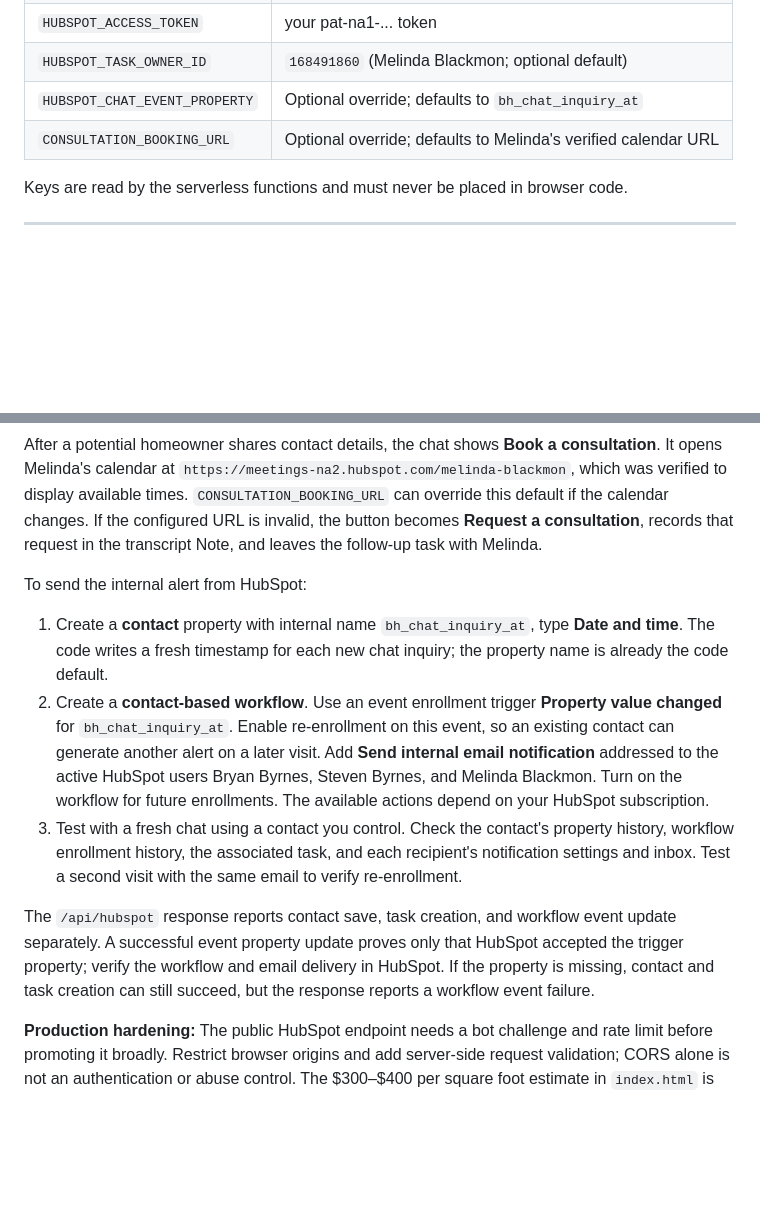
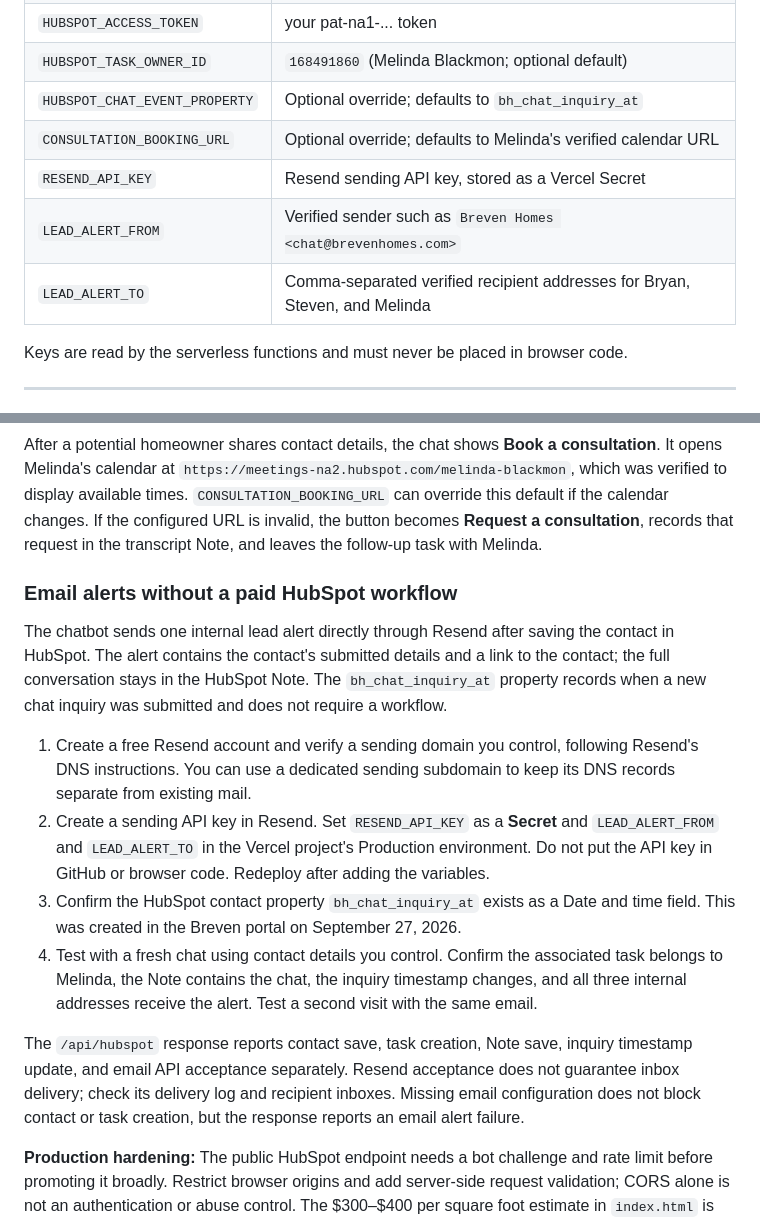
Before and after one commit to bryanbyrnes-bh/bhwebsitechatbot, a Markdown page: README.md, 2 parts joined by grey strips. Drawn GitHub-style; blank space fills up the shorter version.

Commit message:
Document free email alert setup

```diff
--- a/README.md
+++ b/README.md
@@ -30,6 +30,9 @@ In Vercel dashboard → Your project → Settings → Environment Variables:
 | `HUBSPOT_TASK_OWNER_ID` | `168491860` (Melinda Blackmon; optional default) |
 | `HUBSPOT_CHAT_EVENT_PROPERTY` | Optional override; defaults to `bh_chat_inquiry_at` |
 | `CONSULTATION_BOOKING_URL` | Optional override; defaults to Melinda's verified calendar URL |
+| `RESEND_API_KEY` | Resend sending API key, stored as a Vercel Secret |
+| `LEAD_ALERT_FROM` | Verified sender such as `Breven Homes <chat@brevenhomes.com>` |
+| `LEAD_ALERT_TO` | Comma-separated verified recipient addresses for Bryan, Steven, and Melinda |
 
 Keys are read by the serverless functions and must never be placed in browser code.
 
@@ -86,13 +89,16 @@ The chat transcript is saved as a single HubSpot Note associated with the contac
 
 After a potential homeowner shares contact details, the chat shows **Book a consultation**. It opens Melinda's calendar at `https://meetings-na2.hubspot.com/melinda-blackmon`, which was verified to display available times. `CONSULTATION_BOOKING_URL` can override this default if the calendar changes. If the configured URL is invalid, the button becomes **Request a consultation**, records that request in the transcript Note, and leaves the follow-up task with Melinda.
 
-To send the internal alert from HubSpot:
+### Email alerts without a paid HubSpot workflow
 
-1. Create a **contact** property with internal name `bh_chat_inquiry_at`, type **Date and time**. The code writes a fresh timestamp for each new chat inquiry; the property name is already the code default.
-2. Create a **contact-based workflow**. Use an event enrollment trigger **Property value changed** for `bh_chat_inquiry_at`. Enable re-enrollment on this event, so an existing contact can generate another alert on a later visit. Add **Send internal email notification** addressed to the active HubSpot users Bryan Byrnes, Steven Byrnes, and Melinda Blackmon. Turn on the workflow for future enrollments. The available actions depend on your HubSpot subscription.
-3. Test with a fresh chat using a contact you control. Check the contact's property history, workflow enrollment history, the associated task, and each recipient's notification settings and inbox. Test a second visit with the same email to verify re-enrollment.
+The chatbot sends one internal lead alert directly through Resend after saving the contact in HubSpot. The alert contains the contact's submitted details and a link to the contact; the full conversation stays in the HubSpot Note. The `bh_chat_inquiry_at` property records when a new chat inquiry was submitted and does not require a workflow.
 
-The `/api/hubspot` response reports contact save, task creation, and workflow event update separately. A successful event property update proves only that HubSpot accepted the trigger property; verify the workflow and email delivery in HubSpot. If the property is missing, contact and task creation can still succeed, but the response reports a workflow event failure.
+1. Create a free Resend account and verify a sending domain you control, following Resend's DNS instructions. You can use a dedicated sending subdomain to keep its DNS records separate from existing mail.
+2. Create a sending API key in Resend. Set `RESEND_API_KEY` as a **Secret** and `LEAD_ALERT_FROM` and `LEAD_ALERT_TO` in the Vercel project's Production environment. Do not put the API key in GitHub or browser code. Redeploy after adding the variables.
+3. Confirm the HubSpot contact property `bh_chat_inquiry_at` exists as a Date and time field. This was created in the Breven portal on September 27, 2026.
+4. Test with a fresh chat using contact details you control. Confirm the associated task belongs to Melinda, the Note contains the chat, the inquiry timestamp changes, and all three internal addresses receive the alert. Test a second visit with the same email.
+
+The `/api/hubspot` response reports contact save, task creation, Note save, inquiry timestamp update, and email API acceptance separately. Resend acceptance does not guarantee inbox delivery; check its delivery log and recipient inboxes. Missing email configuration does not block contact or task creation, but the response reports an email alert failure.
 
 **Production hardening:** The public HubSpot endpoint needs a bot challenge and rate limit before promoting it broadly. Restrict browser origins and add server-side request validation; CORS alone is not an authentication or abuse control. The $300–$400 per square foot estimate in `index.html` is intentionally hard-coded until Breven changes it.
 
```
